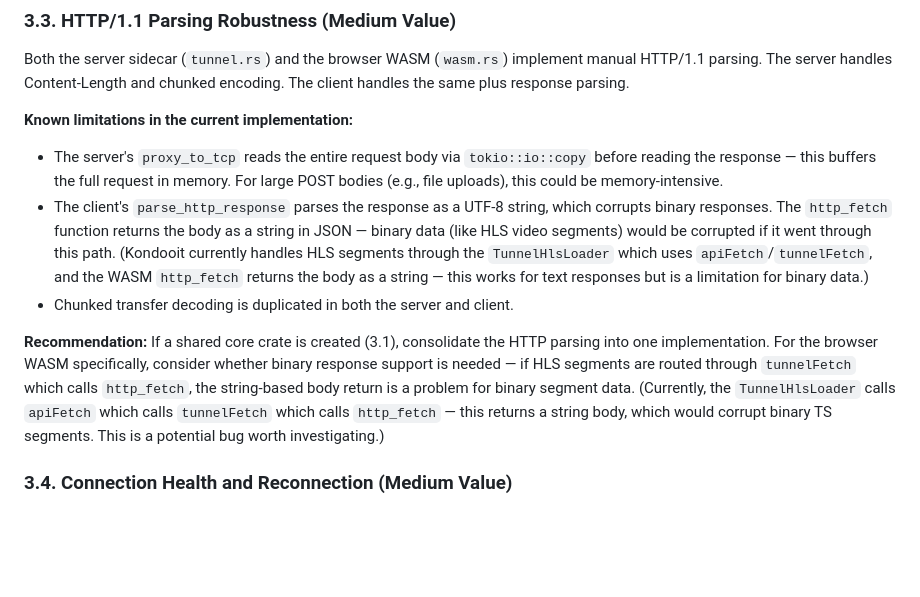
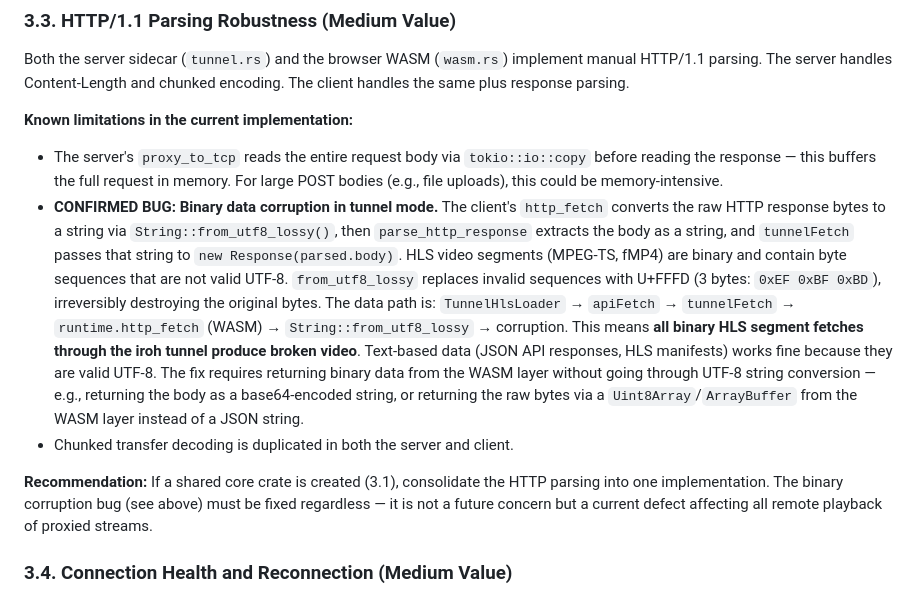
Before and after one commit to Xaque8787/kondooit, a Markdown page: research/mydia_research.md, the part around the change. GitHub-like rendering; blank space fills up the shorter version.

Commit message:
Confirm HLS binary corruption bug

```diff
--- a/research/mydia_research.md
+++ b/research/mydia_research.md
@@ -172,10 +172,10 @@ Both the server sidecar (`tunnel.rs`) and the browser WASM (`wasm.rs`) implement
 
 **Known limitations in the current implementation:**
 - The server's `proxy_to_tcp` reads the entire request body via `tokio::io::copy` before reading the response — this buffers the full request in memory. For large POST bodies (e.g., file uploads), this could be memory-intensive.
-- The client's `parse_http_response` parses the response as a UTF-8 string, which corrupts binary responses. The `http_fetch` function returns the body as a string in JSON — binary data (like HLS video segments) would be corrupted if it went through this path. (Kondooit currently handles HLS segments through the `TunnelHlsLoader` which uses `apiFetch`/`tunnelFetch`, and the WASM `http_fetch` returns the body as a string — this works for text responses but is a limitation for binary data.)
+- **CONFIRMED BUG: Binary data corruption in tunnel mode.** The client's `http_fetch` converts the raw HTTP response bytes to a string via `String::from_utf8_lossy()`, then `parse_http_response` extracts the body as a string, and `tunnelFetch` passes that string to `new Response(parsed.body)`. HLS video segments (MPEG-TS, fMP4) are binary and contain byte sequences that are not valid UTF-8. `from_utf8_lossy` replaces invalid sequences with U+FFFD (3 bytes: `0xEF 0xBF 0xBD`), irreversibly destroying the original bytes. The data path is: `TunnelHlsLoader` → `apiFetch` → `tunnelFetch` → `runtime.http_fetch` (WASM) → `String::from_utf8_lossy` → corruption. This means **all binary HLS segment fetches through the iroh tunnel produce broken video**. Text-based data (JSON API responses, HLS manifests) works fine because they are valid UTF-8. The fix requires returning binary data from the WASM layer without going through UTF-8 string conversion — e.g., returning the body as a base64-encoded string, or returning the raw bytes via a `Uint8Array`/`ArrayBuffer` from the WASM layer instead of a JSON string.
 - Chunked transfer decoding is duplicated in both the server and client.
 
-**Recommendation:** If a shared core crate is created (3.1), consolidate the HTTP parsing into one implementation. For the browser WASM specifically, consider whether binary response support is needed — if HLS segments are routed through `tunnelFetch` which calls `http_fetch`, the string-based body return is a problem for binary segment data. (Currently, the `TunnelHlsLoader` calls `apiFetch` which calls `tunnelFetch` which calls `http_fetch` — this returns a string body, which would corrupt binary TS segments. This is a potential bug worth investigating.)
+**Recommendation:** If a shared core crate is created (3.1), consolidate the HTTP parsing into one implementation. The binary corruption bug (see above) must be fixed regardless — it is not a future concern but a current defect affecting all remote playback of proxied streams.
 
 ### 3.4. Connection Health and Reconnection (Medium Value)
 
```
